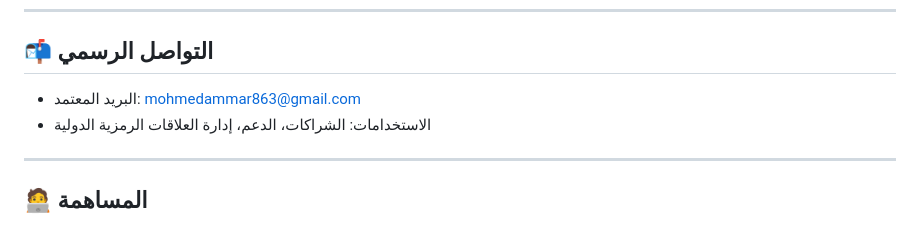
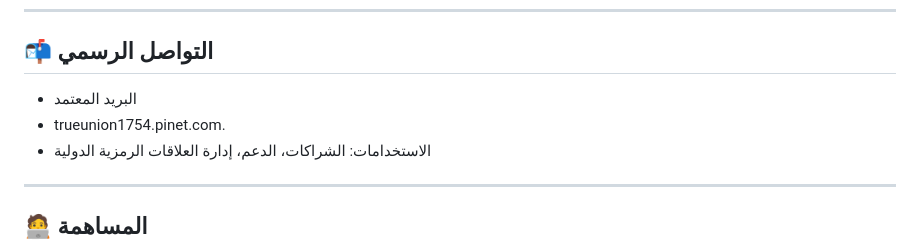
Before and after one commit to ballassen/True-Union-, a Markdown page: README.md, the part around the change. Drawn GitHub-style.

```diff
--- a/README.md
+++ b/README.md
@@ -118,7 +118,8 @@
 
 ## 📬 التواصل الرسمي
 
-- البريد المعتمد: mohmedammar863@gmail.com
+- البريد المعتمد
+- trueunion1754.pinet.com.
 - الاستخدامات: الشراكات، الدعم، إدارة العلاقات الرمزية الدولية
 
 ---
```
